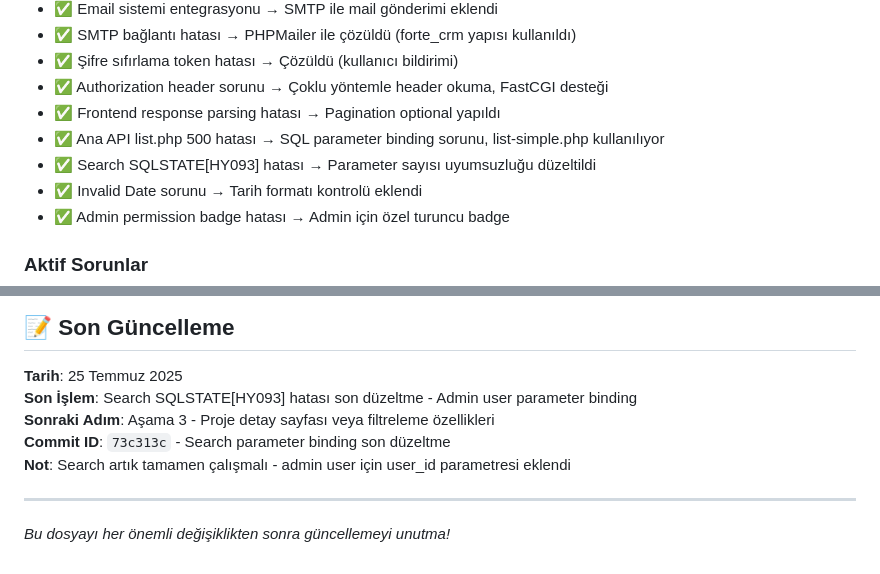
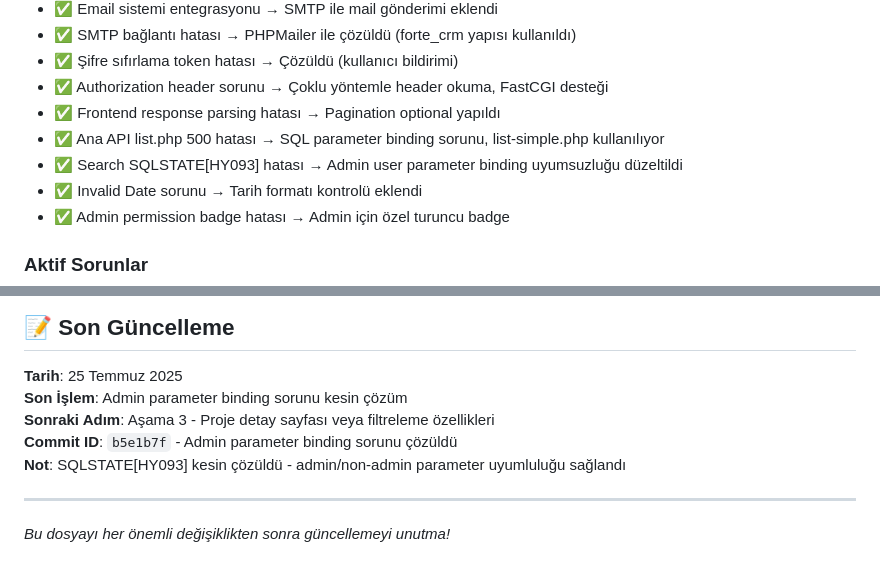
Before and after one commit to oktayatalay/forte_savings, a Markdown page: CLAUDE_SESSION_NOTES.md, 2 parts joined by grey strips. Rendered like a GitHub page.

Commit message:
Session notes güncellendi - Admin parameter fix

```diff
--- a/CLAUDE_SESSION_NOTES.md
+++ b/CLAUDE_SESSION_NOTES.md
@@ -139,7 +139,7 @@ forte_savings/
 - ✅ Authorization header sorunu → Çoklu yöntemle header okuma, FastCGI desteği
 - ✅ Frontend response parsing hatası → Pagination optional yapıldı
 - ✅ Ana API list.php 500 hatası → SQL parameter binding sorunu, list-simple.php kullanılıyor
-- ✅ Search SQLSTATE[HY093] hatası → Parameter sayısı uyumsuzluğu düzeltildi
+- ✅ Search SQLSTATE[HY093] hatası → Admin user parameter binding uyumsuzluğu düzeltildi
 - ✅ Invalid Date sorunu → Tarih formatı kontrolü eklendi
 - ✅ Admin permission badge hatası → Admin için özel turuncu badge
 
@@ -201,10 +201,10 @@ Eğer build başarısız olursa, hataları düzelt ve tekrar test et. Sadece bui
 ## 📝 **Son Güncelleme**
 
 **Tarih**: 25 Temmuz 2025
-**Son İşlem**: Search SQLSTATE[HY093] hatası son düzeltme - Admin user parameter binding
+**Son İşlem**: Admin parameter binding sorunu kesin çözüm
 **Sonraki Adım**: Aşama 3 - Proje detay sayfası veya filtreleme özellikleri
-**Commit ID**: `73c313c` - Search parameter binding son düzeltme
-**Not**: Search artık tamamen çalışmalı - admin user için user_id parametresi eklendi
+**Commit ID**: `b5e1b7f` - Admin parameter binding sorunu çözüldü
+**Not**: SQLSTATE[HY093] kesin çözüldü - admin/non-admin parameter uyumluluğu sağlandı
 
 ---
 
```
